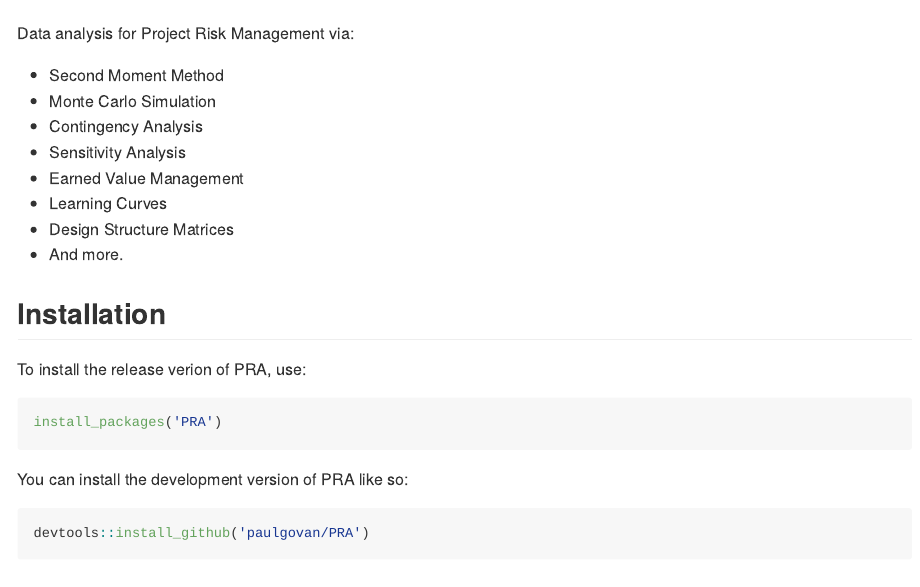
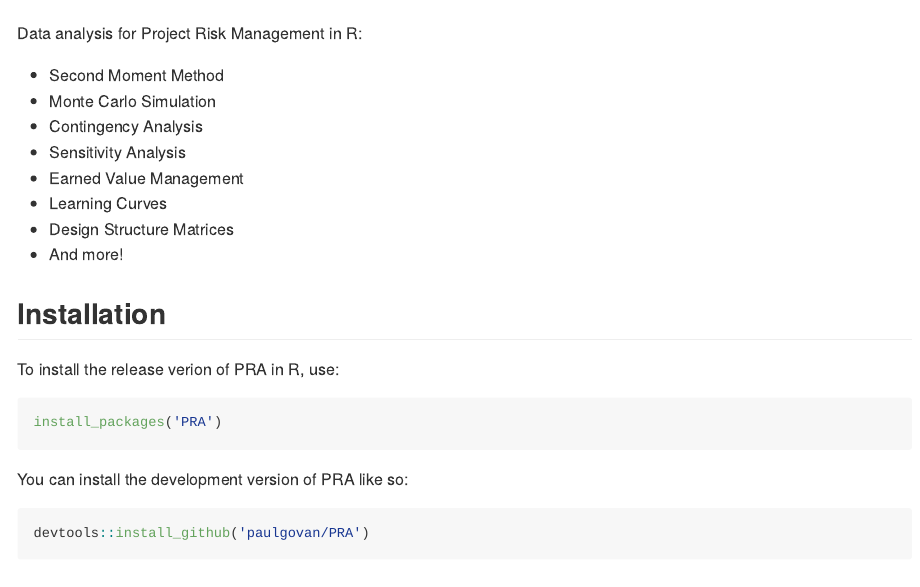
Before and after one commit to paulgovan/PRA, an R Markdown document (README.Rmd): the page in a window 1100 px wide, from 130 px down. The pictures show the output file README.md that the author committed with the source, drawn offline in the style of GitHub; badge pictures from the web are left out.

Commit message:
Update docs

````diff
--- a/README.Rmd
+++ b/README.Rmd
@@ -26,7 +26,7 @@ knitr::opts_chunk$set(
 [![](https://img.shields.io/badge/doi-10.32614/CRAN.package.eAnalytics-green.svg)](https://doi.org/10.32614/CRAN.package.PRA)
 <!-- badges: end -->
 
-Data analysis for Project Risk Management via:
+Data analysis for Project Risk Management in R:
 
 * Second Moment Method
 * Monte Carlo Simulation
@@ -35,11 +35,11 @@ Data analysis for Project Risk Management via:
 * Earned Value Management
 * Learning Curves
 * Design Structure Matrices
-* And more.
+* And more!
 
 ## Installation
 
-To install the release verion of PRA, use:
+To install the release verion of PRA in R, use:
 ``` r
 install_packages('PRA')
 ```
````
Also changed, not shown: vignettes/evm.Rmd (+1 -1 lines), README.md, 3 other files.
